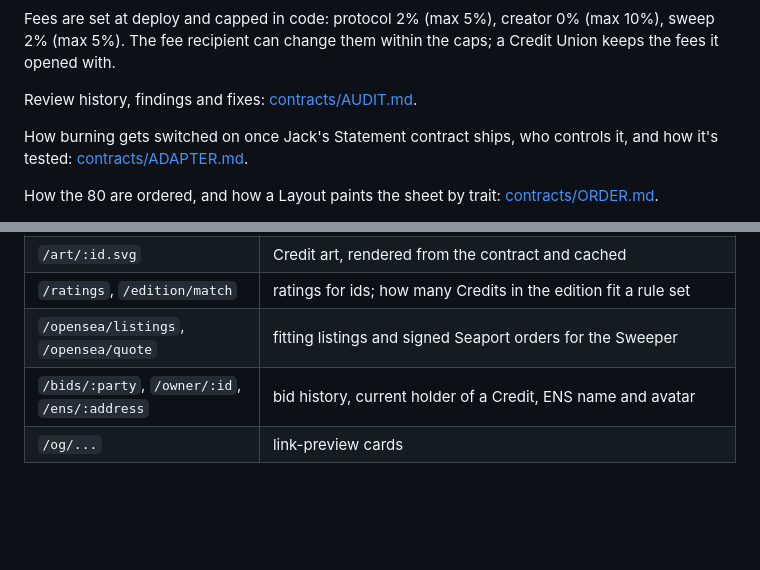
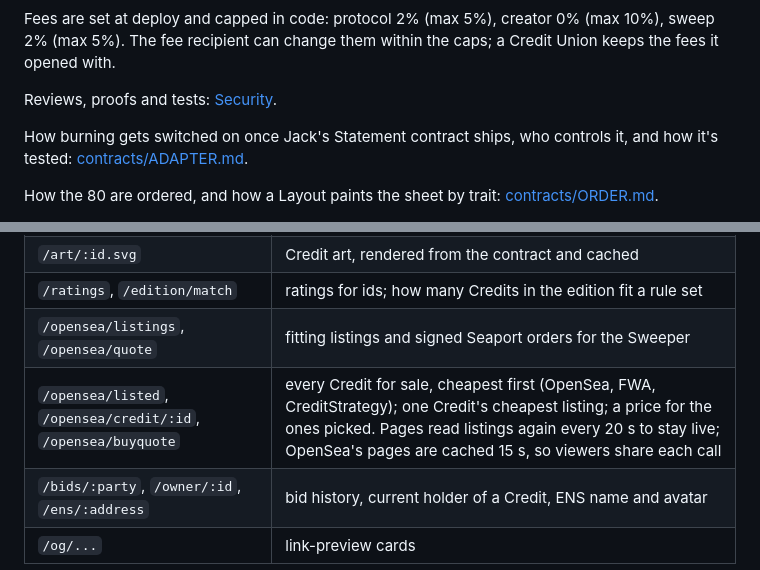
Before and after one commit to gtmcknight/creditunion, a Markdown page: README.md, 2 parts joined by grey strips. Rendered like a GitHub page; folded sections open; blank space fills up the shorter version.

```diff
--- a/README.md
+++ b/README.md
@@ -68,7 +68,7 @@ The factory can deploy with no assembler. Credit Unions fill but never lock, so
 
 Fees are set at deploy and capped in code: protocol 2% (max 5%), creator 0% (max 10%), sweep 2% (max 5%). The fee recipient can change them within the caps; a Credit Union keeps the fees it opened with.
 
-Review history, findings and fixes: [contracts/AUDIT.md](contracts/AUDIT.md).
+Reviews, proofs and tests: [Security](#security).
 
 How burning gets switched on once Jack's Statement contract ships, who controls it, and how it's tested: [contracts/ADAPTER.md](contracts/ADAPTER.md).
 
@@ -137,6 +137,7 @@ Worker endpoints:
 | `/art/:id.svg` | Credit art, rendered from the contract and cached |
 | `/ratings`, `/edition/match` | ratings for ids; how many Credits in the edition fit a rule set |
 | `/opensea/listings`, `/opensea/quote` | fitting listings and signed Seaport orders for the Sweeper |
+| `/opensea/listed`, `/opensea/credit/:id`, `/opensea/buyquote` | every Credit for sale, cheapest first (OpenSea, FWA, CreditStrategy); one Credit's cheapest listing; a price for the ones picked. Pages read listings again every 20 s to stay live; OpenSea's pages are cached 15 s, so viewers share each call |
 | `/bids/:party`, `/owner/:id`, `/ens/:address` | bid history, current holder of a Credit, ENS name and avatar |
 | `/og/...` | link-preview cards |
 
```
Also changed, not shown: other parts of README.md (+8 -3 lines), contracts/AUDIT.md (+2 -0 lines), 1 other file.
